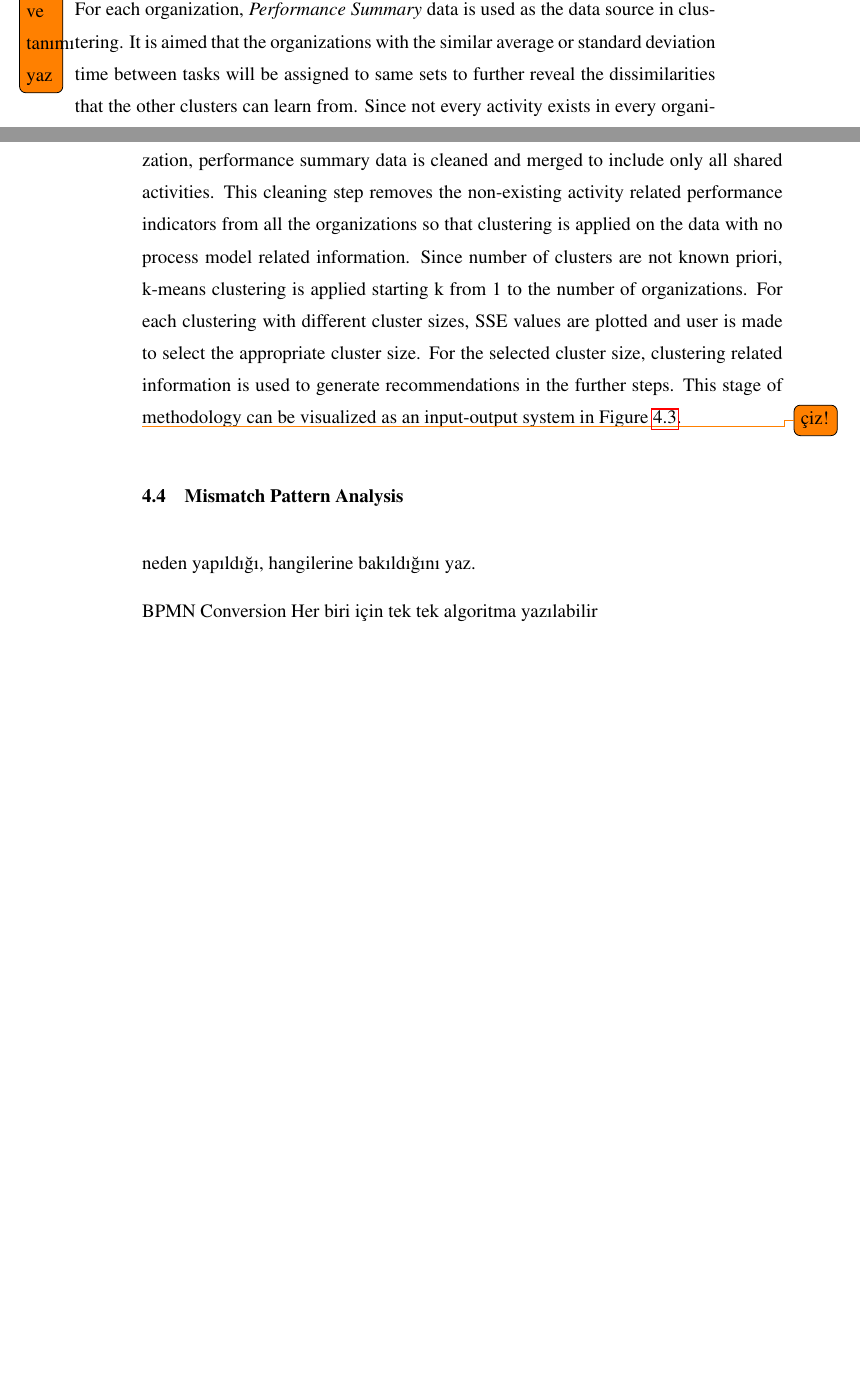
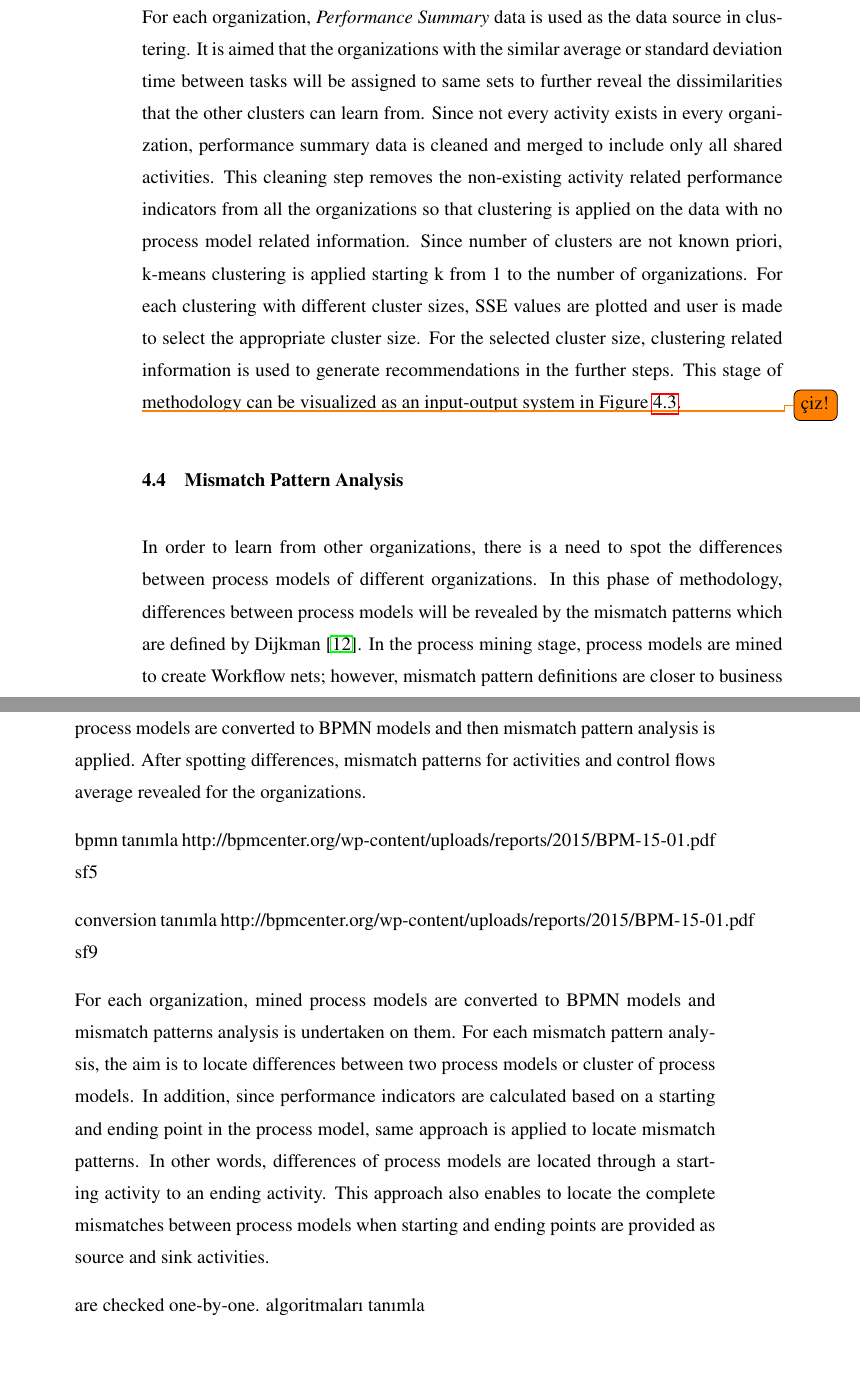
Before and after one commit to onuryilmaz/cross-org-proc-min-thesis, a LaTeX thesis (thesis.tex, which reads 4_methodology/methodology.tex): two parts of pages 44 and 45 of 50 before the commit and two parts of pages 45 and 46 of 50 after it, joined at a grey line, cut so that both start at the same text, the shorter picture padded with empty space. Compiled offline with pdfLaTeX; a LaTeX package or settings file that is missing is left out.

Commit message:
no message

```diff
--- a/4_methodology/methodology.tex
+++ b/4_methodology/methodology.tex
@@ -100,2 +100 @@ Clustering methods can be evaluated by the internal and external methods. Intern
 
-\todo{SSE formülü ve tanımı yaz}
@@ -103,3 +108,4 @@ http://www.cs.uky.edu/~jzhang/CS689/PPDM-Chapter3.pdf / 25
+\end{definition}
 
 For each organization, \textit{Performance Summary} data is used as the data source in clustering. It is aimed that the organizations with the similar average or standard deviation time between tasks will be assigned to same sets to further reveal the dissimilarities that the other clusters can learn from. Since not every activity exists in every organization, performance summary data is cleaned and merged to include only all shared activities. This cleaning step removes the non-existing activity related performance indicators from all the organizations so that clustering is applied on the data with no process model related information. Since number of clusters are not known priori, k-means clustering is applied starting k from 1 to the number of organizations. For each clustering with different cluster sizes, SSE values are plotted and user is made to select the appropriate cluster size. For the selected cluster size, clustering related information is used to generate recommendations in the further steps. This stage of methodology can be visualized as an input-output system in Figure~\ref{fig:process-model-mining-blackbox}.
 
@@ -114,11 +120,18 @@ For each organization, \textit{Performance Summary} data is used as the data sou
 
 \section{Mismatch Pattern Analysis}
 \label{sec:mismatch-pattern-analysis}
-neden yapıldığı, hangilerine bakıldığını yaz.
+In order to learn from other organizations, there is a need to spot the differences between process models of different organizations. In this phase of methodology, differences between process models will be revealed by the mismatch patterns which are defined by Dijkman \cite{dijkman2007mismatch}. In the process mining stage, process models are mined to create Workflow nets; however, mismatch pattern definitions are closer to business environment and it is more suitable spot patterns in BPMN notation. Thus, mined process models are converted to BPMN models and then mismatch pattern analysis is applied. After spotting differences, mismatch patterns for activities and control flows average revealed for the organizations.
 
 
-BPMN Conversion
-Her biri için tek tek algoritma yazılabilir
+bpmn tanımla http://bpmcenter.org/wp-content/uploads/reports/2015/BPM-15-01.pdf sf5
+
+conversion tanımla http://bpmcenter.org/wp-content/uploads/reports/2015/BPM-15-01.pdf sf9
+
+For each organization, mined process models are converted to BPMN models and mismatch patterns analysis is undertaken on them. For each mismatch pattern analysis, the aim is to locate differences between two process models or cluster of process models. In addition, since performance indicators are calculated based on a starting and ending point in the process model, same approach is applied to locate mismatch patterns. In other words, differences of process models are located through a starting activity to an ending activity. This approach also enables to locate the complete mismatches between process models when starting and ending points are provided as source and sink activities.
+
+are checked one-by-one.
+algoritmaları tanımla
+
 
 
 \section{Recommendation Generation}
```
Also changed, not shown: 4_methodology/methodology.tex (10 more changed lines).
